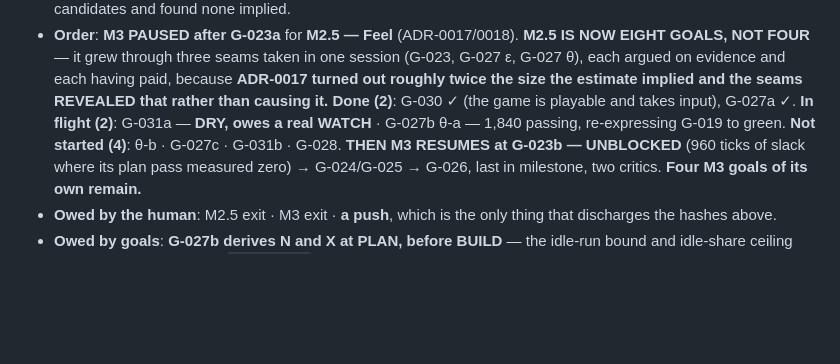
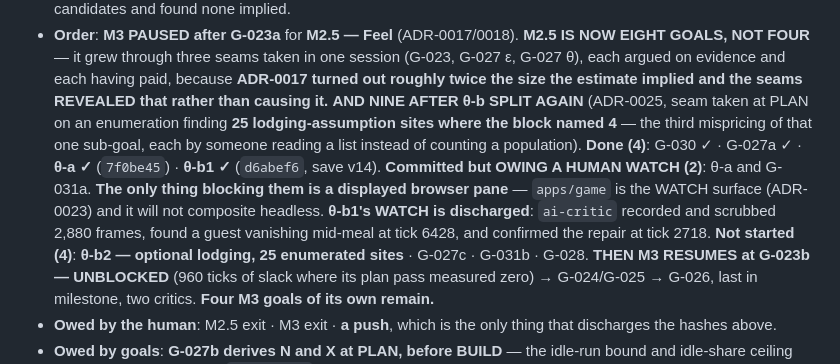
Before and after one commit to SamLDaLegend/HotelSim, a Markdown page: GOALS.md, the part around the change. Drawn GitHub-style; blank space fills up the shorter version.

```diff
--- a/GOALS.md
+++ b/GOALS.md
@@ -36,10 +36,15 @@
   GOALS, NOT FOUR** — it grew through three seams taken in one session (G-023, G-027 ε, G-027 θ),
   each argued on evidence and each having paid, because **ADR-0017 turned out roughly twice the
   size the estimate implied and the seams REVEALED that rather than causing it.**
-  **Done (2)**: G-030 ✓ (the game is playable and takes input), G-027a ✓.
-  **In flight (2)**: G-031a — **DRY, owes a real WATCH** · G-027b θ-a — 1,840 passing, re-expressing
-  G-019 to green.
-  **Not started (4)**: θ-b · G-027c · G-031b · G-028.
+  **AND NINE AFTER θ-b SPLIT AGAIN** (ADR-0025, seam taken at PLAN on an enumeration finding **25
+  lodging-assumption sites where the block named 4** — the third mispricing of that one sub-goal,
+  each by someone reading a list instead of counting a population).
+  **Done (4)**: G-030 ✓ · G-027a ✓ · **θ-a ✓** (`7f0be45`) · **θ-b1 ✓** (`d6abef6`, save v14).
+  **Committed but OWING A HUMAN WATCH (2)**: θ-a and G-031a. **The only thing blocking them is a
+  displayed browser pane** — `apps/game` is the WATCH surface (ADR-0023) and it will not composite
+  headless. **θ-b1's WATCH is discharged**: `ai-critic` recorded and scrubbed 2,880 frames, found a
+  guest vanishing mid-meal at tick 6428, and confirmed the repair at tick 2718.
+  **Not started (4)**: **θ-b2 — optional lodging, 25 enumerated sites** · G-027c · G-031b · G-028.
   **THEN M3 RESUMES at G-023b — UNBLOCKED** (960 ticks of slack where its plan pass measured zero)
   → G-024/G-025 → G-026, last in milestone, two critics. **Four M3 goals of its own remain.**
 - **Owed by the human**: M2.5 exit · M3 exit · **a push**, which is the only thing that discharges
```
Also changed, not shown: JOURNAL.md (+18 -4 lines).
